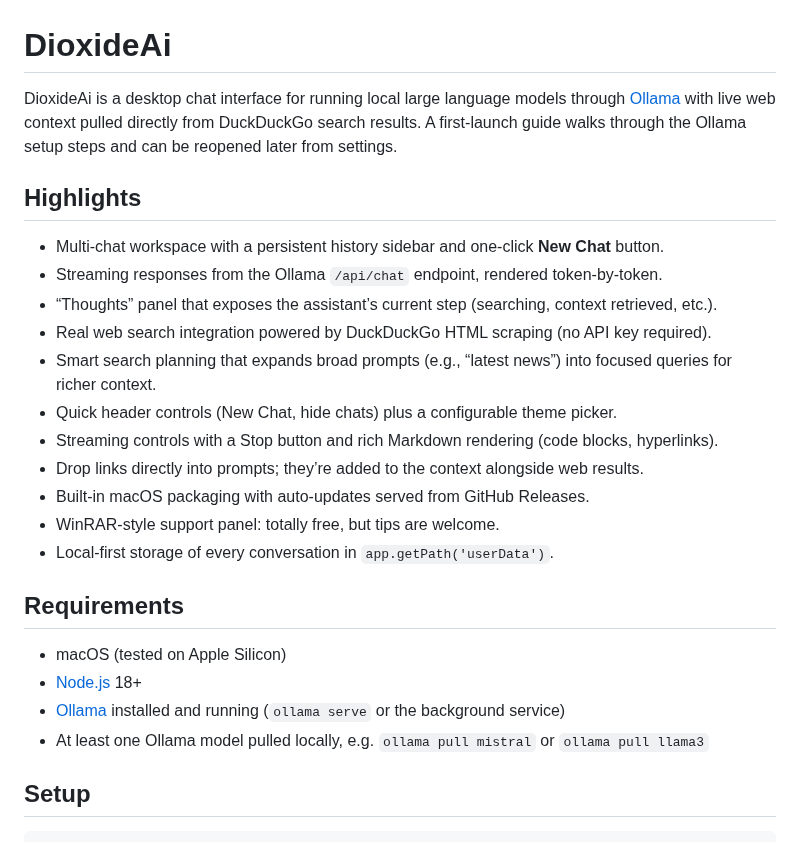
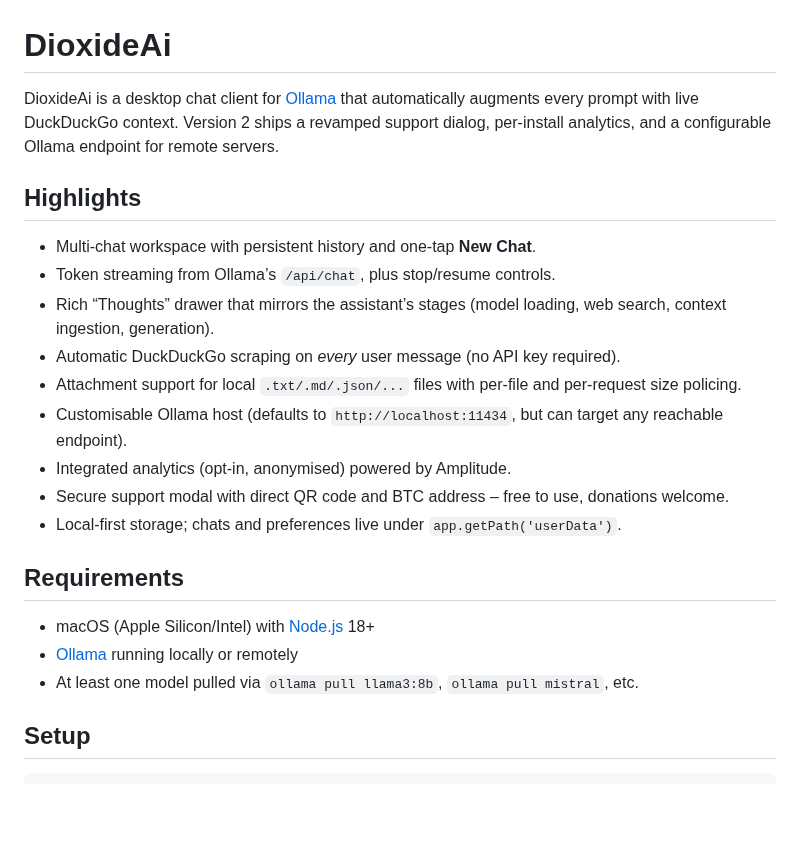
Before and after one commit to ianrelecker/dioxideai, a Markdown page: README.md, the part around one of its changes. GitHub-like rendering; blank space fills up the shorter version.

```diff
--- a/README.md
+++ b/README.md
@@ -1,27 +1,24 @@
 # DioxideAi
 
-DioxideAi is a desktop chat interface for running local large language models through [Ollama](https://ollama.ai) with live web context pulled directly from DuckDuckGo search results. A first-launch guide walks through the Ollama setup steps and can be reopened later from settings.
+DioxideAi is a desktop chat client for [Ollama](https://ollama.ai) that automatically augments every prompt with live DuckDuckGo context. Version 2 ships a revamped support dialog, per-install analytics, and a configurable Ollama endpoint for remote servers.
 
 ## Highlights
 
- - Multi-chat workspace with a persistent history sidebar and one-click **New Chat** button.
- - Streaming responses from the Ollama `/api/chat` endpoint, rendered token-by-token.
- - “Thoughts” panel that exposes the assistant’s current step (searching, context retrieved, etc.).
- - Real web search integration powered by DuckDuckGo HTML scraping (no API key required).
- - Smart search planning that expands broad prompts (e.g., “latest news”) into focused queries for richer context.
- - Quick header controls (New Chat, hide chats) plus a configurable theme picker.
- - Streaming controls with a Stop button and rich Markdown rendering (code blocks, hyperlinks).
-- Drop links directly into prompts; they’re added to the context alongside web results.
-- Built-in macOS packaging with auto-updates served from GitHub Releases.
-- WinRAR-style support panel: totally free, but tips are welcome.
-- Local-first storage of every conversation in `app.getPath('userData')`.
+- Multi-chat workspace with persistent history and one-tap **New Chat**.
+- Token streaming from Ollama’s `/api/chat`, plus stop/resume controls.
+- Rich “Thoughts” drawer that mirrors the assistant’s stages (model loading, web search, context ingestion, generation).
+- Automatic DuckDuckGo scraping on *every* user message (no API key required).
+- Attachment support for local `.txt/.md/.json/...` files with per-file and per-request size policing.
+- Customisable Ollama host (defaults to `http://localhost:11434`, but can target any reachable endpoint).
+- Integrated analytics (opt-in, anonymised) powered by Amplitude.
+- Secure support modal with direct QR code and BTC address – free to use, donations welcome.
+- Local-first storage; chats and preferences live under `app.getPath('userData')`.
 
 ## Requirements
 
-- macOS (tested on Apple Silicon)
-- [Node.js](https://nodejs.org/) 18+
-- [Ollama](https://ollama.ai) installed and running (`ollama serve` or the background service)
-- At least one Ollama model pulled locally, e.g. `ollama pull mistral` or `ollama pull llama3`
+- macOS (Apple Silicon/Intel) with [Node.js](https://nodejs.org/) 18+
+- [Ollama](https://ollama.ai) running locally or remotely
+- At least one model pulled via `ollama pull llama3:8b`, `ollama pull mistral`, etc.
 
 ## Setup
 
```
Also changed, not shown: other parts of README.md (+39 -84 lines).
